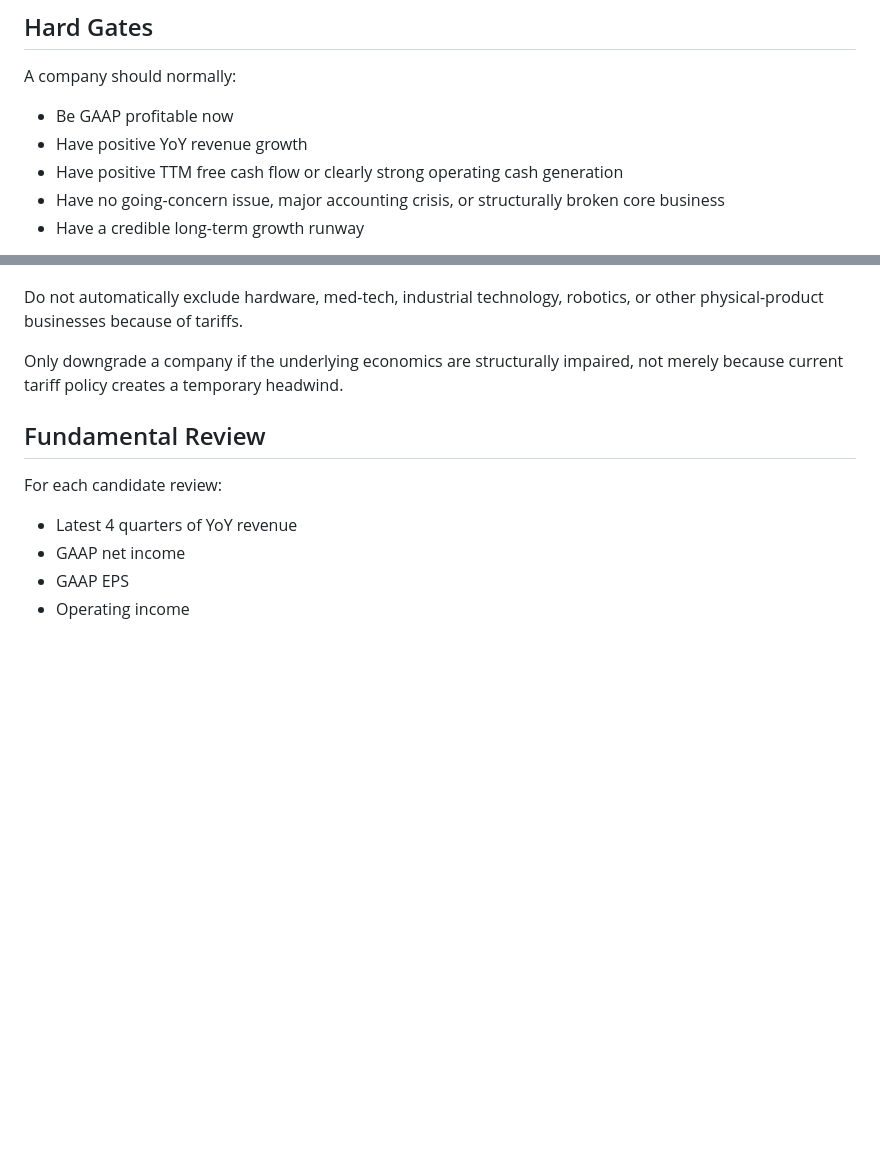
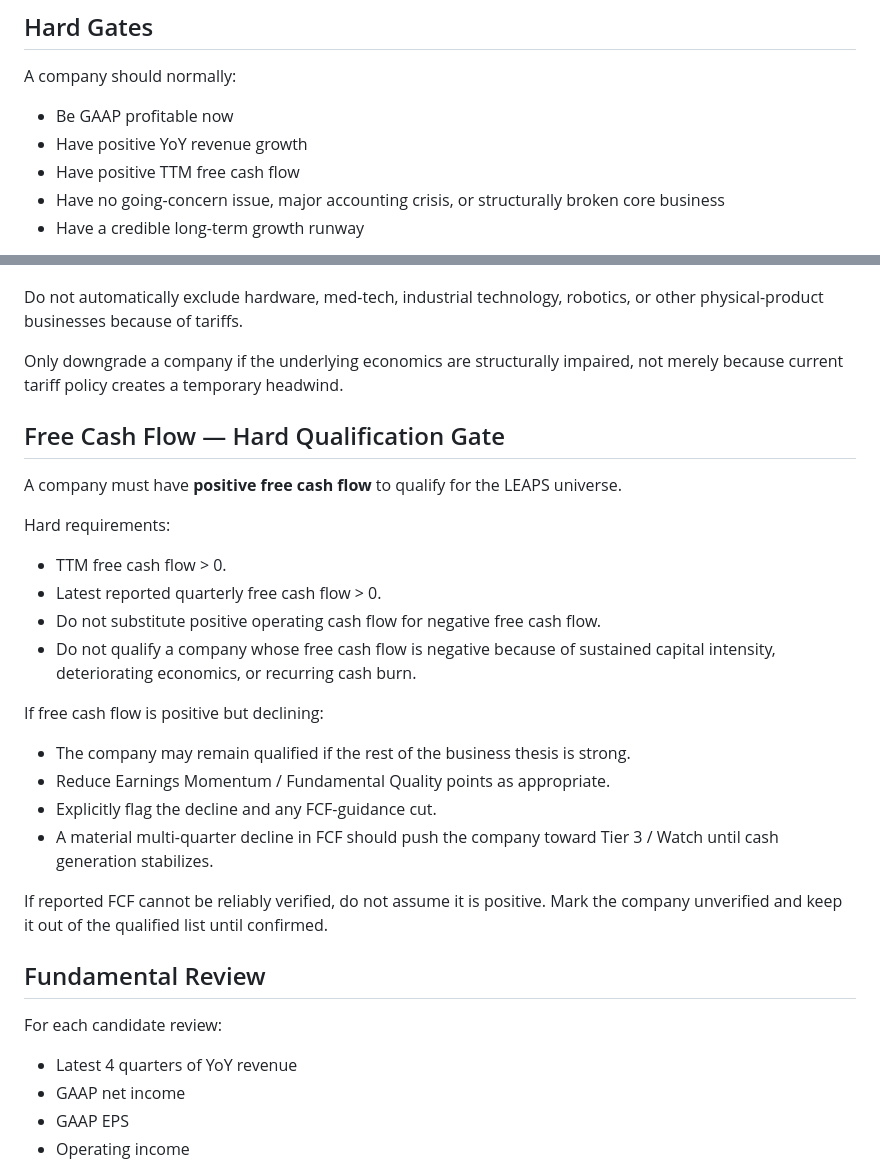
Before and after one commit to load66/trading, a Markdown page: leap-scanner/MASTER_PROMPT.md, 2 parts joined by grey strips. GitHub-like rendering; blank space fills up the shorter version.

Commit message:
Require positive quarterly and TTM free cash flow

```diff
--- a/leap-scanner/MASTER_PROMPT.md
+++ b/leap-scanner/MASTER_PROMPT.md
@@ -38,7 +38,7 @@ Do not force candidates just because they are down.
 A company should normally:
 - Be GAAP profitable now
 - Have positive YoY revenue growth
-- Have positive TTM free cash flow or clearly strong operating cash generation
+- Have positive TTM free cash flow
 - Have no going-concern issue, major accounting crisis, or structurally broken core business
 - Have a credible long-term growth runway
 
@@ -73,6 +73,24 @@ Tariff headlines may be discussed only as:
 Do not automatically exclude hardware, med-tech, industrial technology, robotics, or other physical-product businesses because of tariffs.
 
 Only downgrade a company if the underlying economics are structurally impaired, not merely because current tariff policy creates a temporary headwind.
+
+## Free Cash Flow — Hard Qualification Gate
+
+A company must have **positive free cash flow** to qualify for the LEAPS universe.
+
+Hard requirements:
+- TTM free cash flow > 0.
+- Latest reported quarterly free cash flow > 0.
+- Do not substitute positive operating cash flow for negative free cash flow.
+- Do not qualify a company whose free cash flow is negative because of sustained capital intensity, deteriorating economics, or recurring cash burn.
+
+If free cash flow is positive but declining:
+- The company may remain qualified if the rest of the business thesis is strong.
+- Reduce Earnings Momentum / Fundamental Quality points as appropriate.
+- Explicitly flag the decline and any FCF-guidance cut.
+- A material multi-quarter decline in FCF should push the company toward Tier 3 / Watch until cash generation stabilizes.
+
+If reported FCF cannot be reliably verified, do not assume it is positive. Mark the company unverified and keep it out of the qualified list until confirmed.
 
 ## Fundamental Review
 
```
